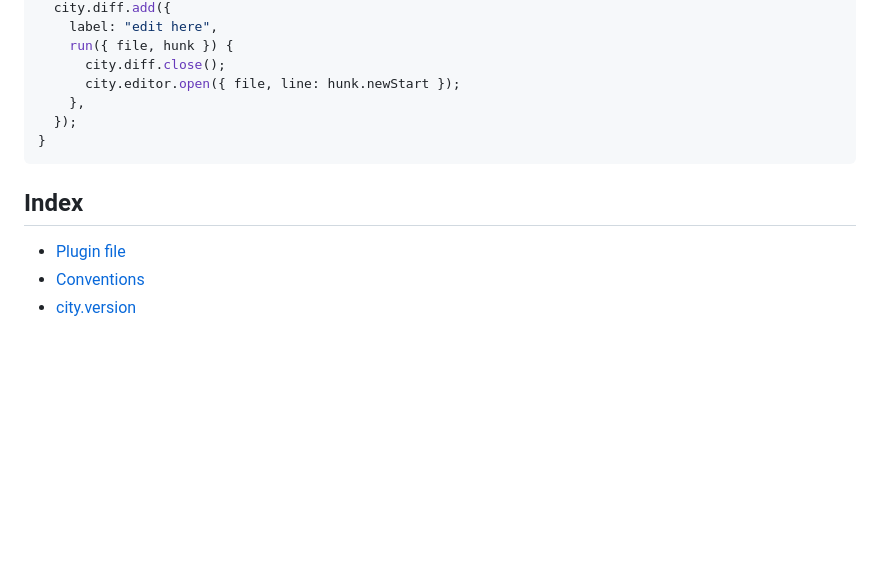
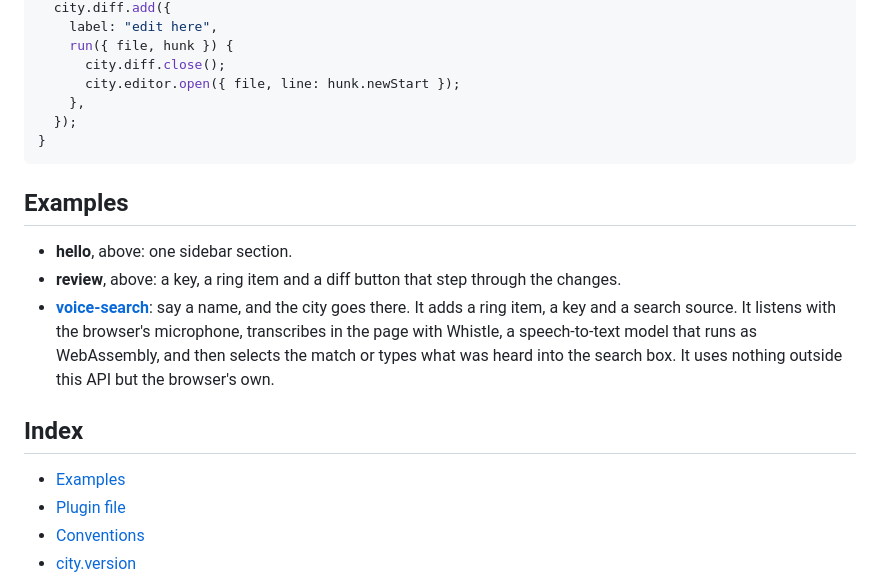
Before and after one commit to naqerl/citydiff, a Markdown page: PLUGINS.md, the part around the change. Drawn GitHub-style; folded sections open; blank space fills up the shorter version.

Commit message:
docs: link voice-search from PLUGINS.md, a plugin built on the API
voice-search adds a ring item, a key and a search source, and selects what
was said: it shows what a plugin does with nothing but this API and the
browser's own.

```diff
--- a/PLUGINS.md
+++ b/PLUGINS.md
@@ -64,8 +64,15 @@ export default function review(city) {
 
 </details>
 
+## Examples
+
+- **hello**, above: one sidebar section.
+- **review**, above: a key, a ring item and a diff button that step through the changes.
+- **[voice-search](https://github.com/sheeiavellie/voice-search)**: say a name, and the city goes there. It adds a ring item, a key and a search source. It listens with the browser's microphone, transcribes in the page with Whistle, a speech-to-text model that runs as WebAssembly, and then selects the match or types what was heard into the search box. It uses nothing outside this API but the browser's own.
+
 ## Index
 
+- [Examples](#examples)
 - [Plugin file](#plugin-file)
 - [Conventions](#conventions)
 - [city.version](#cityversion)
```
